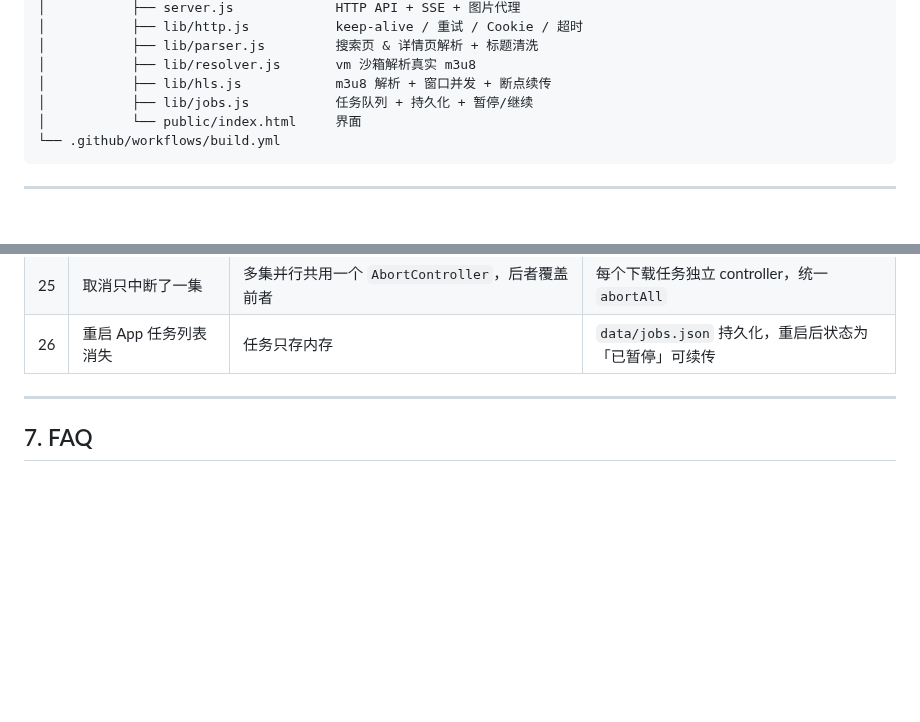
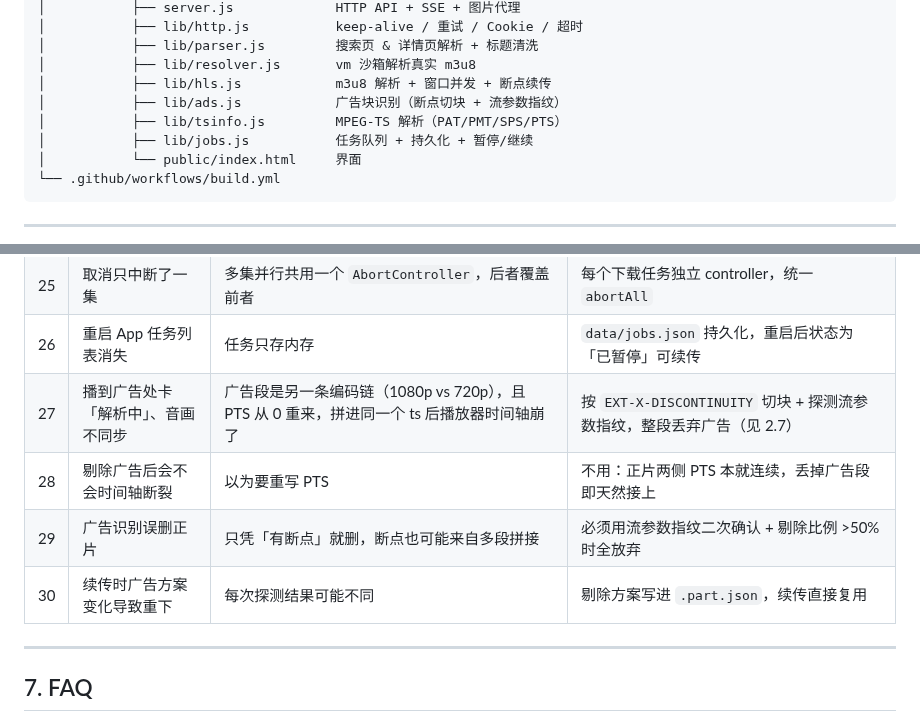
Before and after one commit to syu060603-crypto/download, a Markdown page: 影视下载器-方案文档.md, 2 parts joined by grey strips. Drawn GitHub-style; blank space fills up the shorter version.

```diff
--- a/影视下载器-方案文档.md
+++ b/影视下载器-方案文档.md
@@ -148,6 +191,8 @@ xckcdy-apk/
 │           ├── lib/parser.js         搜索页 & 详情页解析 + 标题清洗
 │           ├── lib/resolver.js       vm 沙箱解析真实 m3u8
 │           ├── lib/hls.js            m3u8 解析 + 窗口并发 + 断点续传
+│           ├── lib/ads.js            广告块识别（断点切块 + 流参数指纹）
+│           ├── lib/tsinfo.js         MPEG-TS 解析（PAT/PMT/SPS/PTS）
 │           ├── lib/jobs.js           任务队列 + 持久化 + 暂停/继续
 │           └── public/index.html     界面
 └── .github/workflows/build.yml
@@ -239,6 +284,10 @@ PORT=9000 node server.js  # 换端口
 | 24 | 取文件时 Range 请求崩溃 | 先 `writeHead(200)` 再 `writeHead(206)` | 统一 `sendFile`，只写一次头 |
 | 25 | 取消只中断了一集 | 多集并行共用一个 `AbortController`，后者覆盖前者 | 每个下载任务独立 controller，统一 `abortAll` |
 | 26 | 重启 App 任务列表消失 | 任务只存内存 | `data/jobs.json` 持久化，重启后状态为「已暂停」可续传 |
+| 27 | 播到广告处卡「解析中」、音画不同步 | 广告段是另一条编码链（1080p vs 720p），且 PTS 从 0 重来，拼进同一个 ts 后播放器时间轴崩了 | 按 `EXT-X-DISCONTINUITY` 切块 + 探测流参数指纹，整段丢弃广告（见 2.7） |
+| 28 | 剔除广告后会不会时间轴断裂 | 以为要重写 PTS | 不用：正片两侧 PTS 本就连续，丢掉广告段即天然接上 |
+| 29 | 广告识别误删正片 | 只凭「有断点」就删，断点也可能来自多段拼接 | 必须用流参数指纹二次确认 + 剔除比例 >50% 时全放弃 |
+| 30 | 续传时广告方案变化导致重下 | 每次探测结果可能不同 | 剔除方案写进 `.part.json`，续传直接复用 |
 
 ---
 
```
Also changed, not shown: other parts of 影视下载器-方案文档.md (+44 -1 lines), README.md (+13 -0 lines), docs/screens/ads.png (added), 8 other files.
